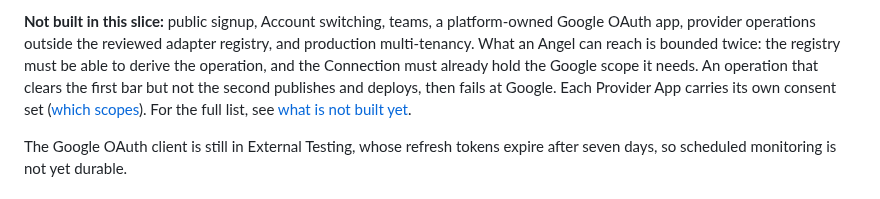
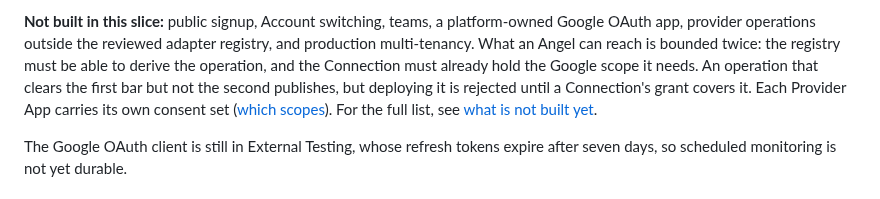
Before and after one commit to exocognito/angel-cloud, a Markdown page: docs/user-manual.md, the part around one of its changes. GitHub-like rendering.

```diff
--- a/docs/user-manual.md
+++ b/docs/user-manual.md
@@ -78,7 +78,8 @@ platform-owned Google OAuth app, provider operations outside the reviewed
 adapter registry, and production multi-tenancy. What an Angel can reach is
 bounded twice: the registry must be able to derive the operation, and the
 Connection must already hold the Google scope it needs. An operation that clears
-the first bar but not the second publishes and deploys, then fails at Google.
+the first bar but not the second publishes, but deploying it is rejected until
+a Connection's grant covers it.
 Each Provider App carries its own consent set
 ([which scopes](faq.md#which-google-scopes-are-requested)). For the full list,
 see [what is not built yet](faq.md#what-is-not-built-yet).
```
Also changed, not shown: other parts of docs/user-manual.md (+11 -11 lines), docs/google-read-proof-manual-journey.md (+1 -1 lines).
